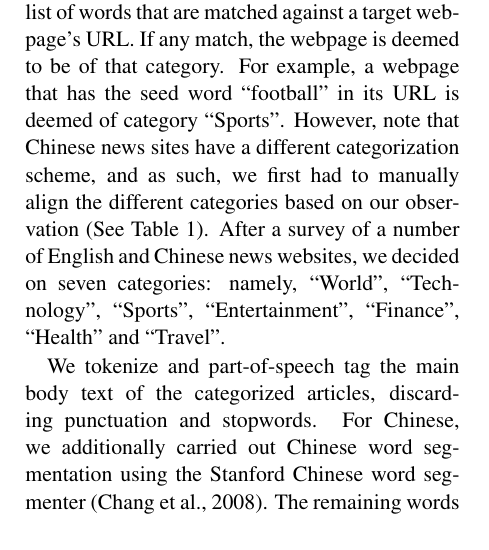
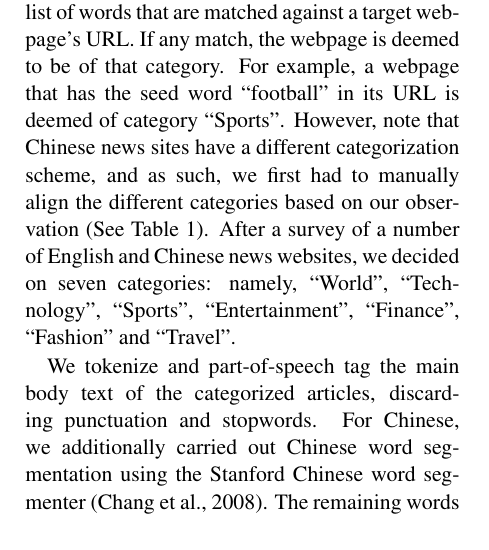
Before and after one commit to WING-NUS/WordNews, a LaTeX paper (acl2015.tex, which reads 3_Methods.tex): part of one column of page 2 of 8, cut so that both start at the same text. Compiled offline with pdfLaTeX.

Commit message:
update category

```diff
--- a/3_Methods.tex
+++ b/3_Methods.tex
@@ -86,7 +86,7 @@ align the different categories based on our observation (See
 Table~\ref{table:cat}).  After a survey of a number of English and
 Chinese news websites, we decided on seven categories: namely,
 ``World'', ``Technology'', ``Sports'', ``Entertainment'', ``Finance'',
-``Health'' and ``Travel''.
+``Fashion'' and ``Travel''.
 
 
 % Tao: please check the example words.
```
Also changed, not shown: acl2015.pdf.
